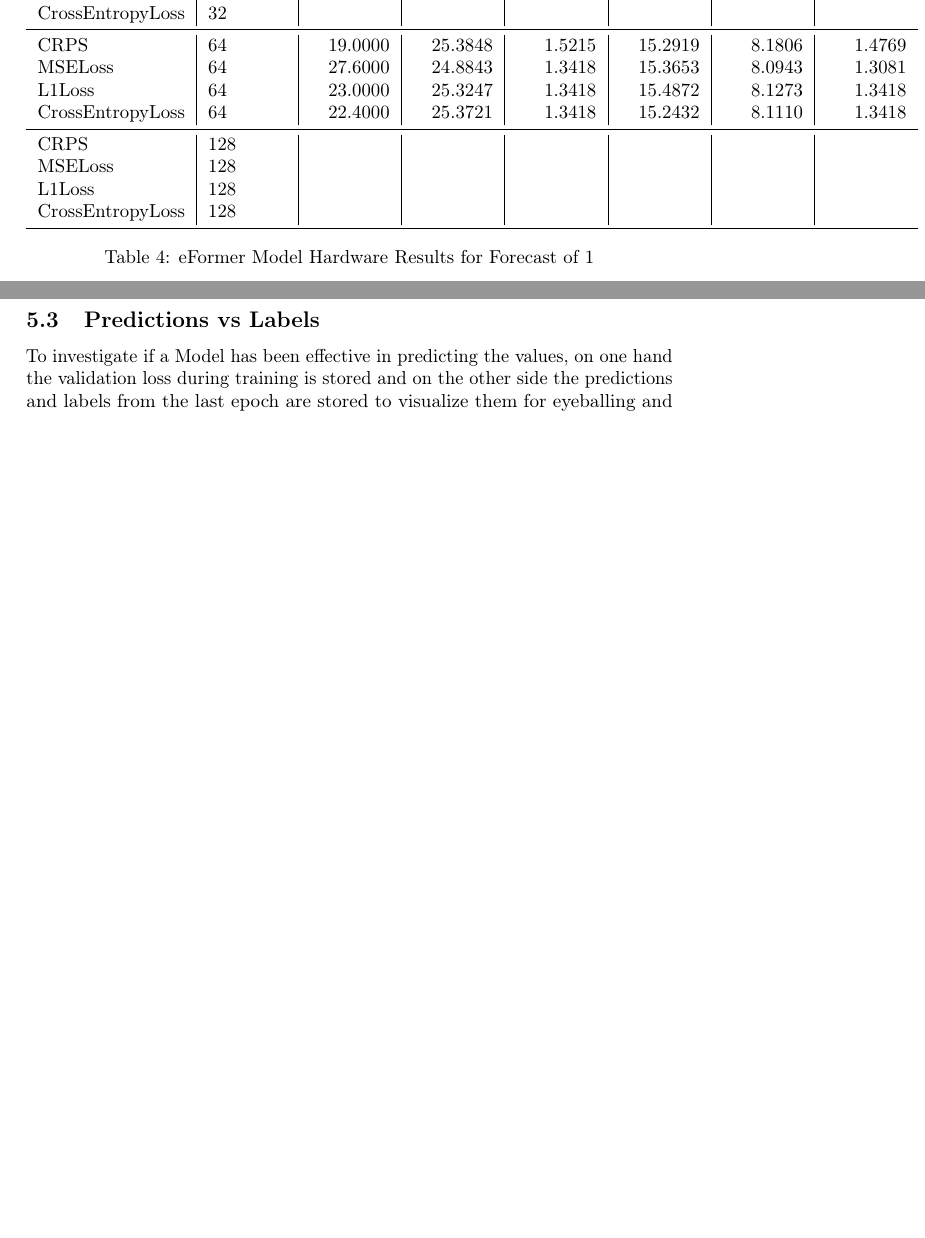
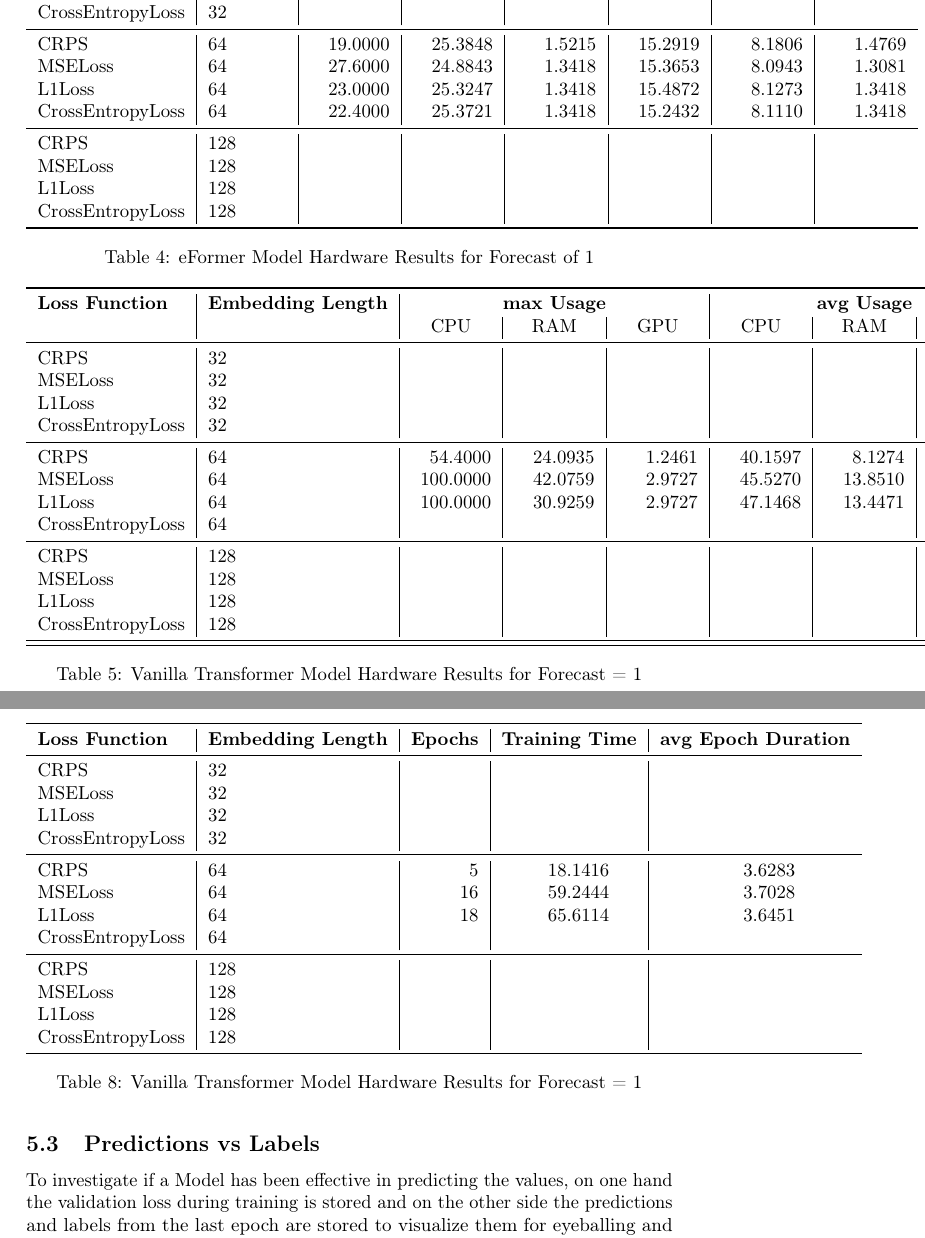
Before and after one commit to janbesler/Masterarbeit, a LaTeX document (text/Masterarbeit.tex): two parts of pages 27 and 29 of 31 before the commit and two parts of pages 27 and 29 of 32 after it, joined at a grey line, cut so that both start at the same text, the shorter picture padded with empty space. Compiled offline with pdfLaTeX; a LaTeX package or settings file that is missing is left out.

Commit message:
Updates from Overleaf

```diff
--- a/text/Masterarbeit.tex
+++ b/text/Masterarbeit.tex
@@ -648,6 +651,34 @@ The GPU usage is similar for the average and the maximum usage, meaning there is
     \label{tab:eformer_hardware_f1}
 \end{table}
 
+\begin{table}
+    \centering
+    \begin{tabular}{l|l|S|S|S|S|S|S}
+        \toprule
+        \textbf{Loss Function} & \textbf{Embedding Length} & \multicolumn{3}{c|}{\textbf{max Usage}} & \multicolumn{3}{c}{\textbf{avg Usage}} \\
+        & & CPU & RAM & GPU & CPU & RAM & GPU \\
+        \midrule
+            CRPS & 32 &  &  &  &  &  &  \\
+        MSELoss & 32 &  &  &  &  &  &  \\
+        L1Loss & 32 &  &  &  &  &  &  \\
+        CrossEntropyLoss & 32 &  &  &  &  &  &  \\
+        \midrule
+        CRPS & 64 & 54.4 & 24.0935 & 1.2461 & 40.1597 & 8.1274 & 1.2064 \\
+        MSELoss & 64 & 100.0 & 42.0759 & 2.9727 & 45.527 & 13.851 & 2.9648 \\
+        L1Loss & 64 & 100.0 & 30.9259 & 2.9727 & 47.1468 & 13.4471 & 2.9727 \\
+        CrossEntropyLoss & 64 &  &  &  &  &  &  \\
+        \midrule
+        CRPS & 128 &  &  &  &  &  &  \\
+        MSELoss & 128 &  &  &  &  &  &  \\
+        L1Loss & 128 &  &  &  &  &  &  \\
+        CrossEntropyLoss & 128 &  &  &  &  &  &  \\
+        \midrule
+    \bottomrule
+    \end{tabular}
+    \caption{Vanilla Transformer Model Hardware Results for Forecast = 1}
+    \label{tab:vanillatransformer_hardware_results_f1}
+\end{table}
+
 \subsection{Epoch Duration \& Loss}
 
 Another data frame of results that is being evaluated is the epoch duration, thus the total training time and the corresponding loss for each epoch. Generally speaking the smaller the epoch duration and the epoch number the better in terms of resource efficiency. For the loss function a fast conversion towards the minimum is desirable, even though the size of each step is determined by the hyperparameter learning rate which is fix at $6^{-4}$, by chance of the starting point a fast conversion is possible.
@@ -699,6 +730,32 @@ For the Linear Model it took a similar amount of epochs to train as for the eFor
 \end{table}
 
 For the training of the eFormer Model, that for the more complex Loss functions the number of epochs and consequently the training time is significantly higher. But what can be observed is the homogeneous avg times for the models respectively, as expected the average Epoch duration for the Linear Model is smaller than the deep learning models. For the eFormer it is less than half the training time.
+
+\begin{table}
+    \centering
+    \begin{tabular}{l|l|r|S|S}
+        \toprule
+        \textbf{Loss Function} & \textbf{Embedding Length} & \textbf{Epochs} & \textbf{Training Time} & \textbf{avg Epoch Duration} \\
+        \midrule
+            CRPS & 32 &  &  &  \\
+        MSELoss & 32 &  &  &  \\
+        L1Loss & 32 &  &  &  \\
+        CrossEntropyLoss & 32 &  &  &  \\
+        \midrule
+        CRPS & 64 & 5 & 18.1416 & 3.6283 \\
+        MSELoss & 64 & 16 & 59.2444 & 3.7028 \\
+        L1Loss & 64 & 18 & 65.6114 & 3.6451 \\
+        CrossEntropyLoss & 64 &  &  &  \\
+        \midrule
+        CRPS & 128 &  &  &  \\
+        MSELoss & 128 &  &  &  \\
+        L1Loss & 128 &  &  &  \\
+        CrossEntropyLoss & 128 &  &  &  \\
+      \bottomrule
+    \end{tabular}
+    \caption{Vanilla Transformer Model Hardware Results for Forecast = 1}
+    \label{tab:vanillatransformer_hardware_results_f1}
+    \end{table}
 
 \subsection{Predictions vs Labels}
 
```
Also changed, not shown: text/Masterarbeit.tex (33 more changed lines).
